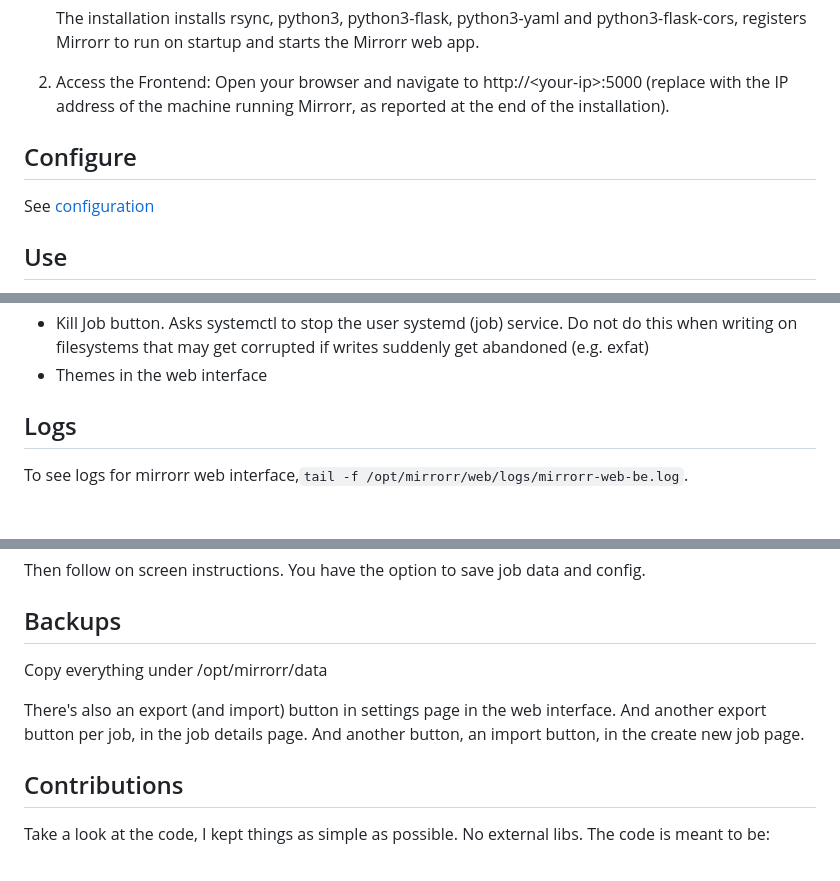
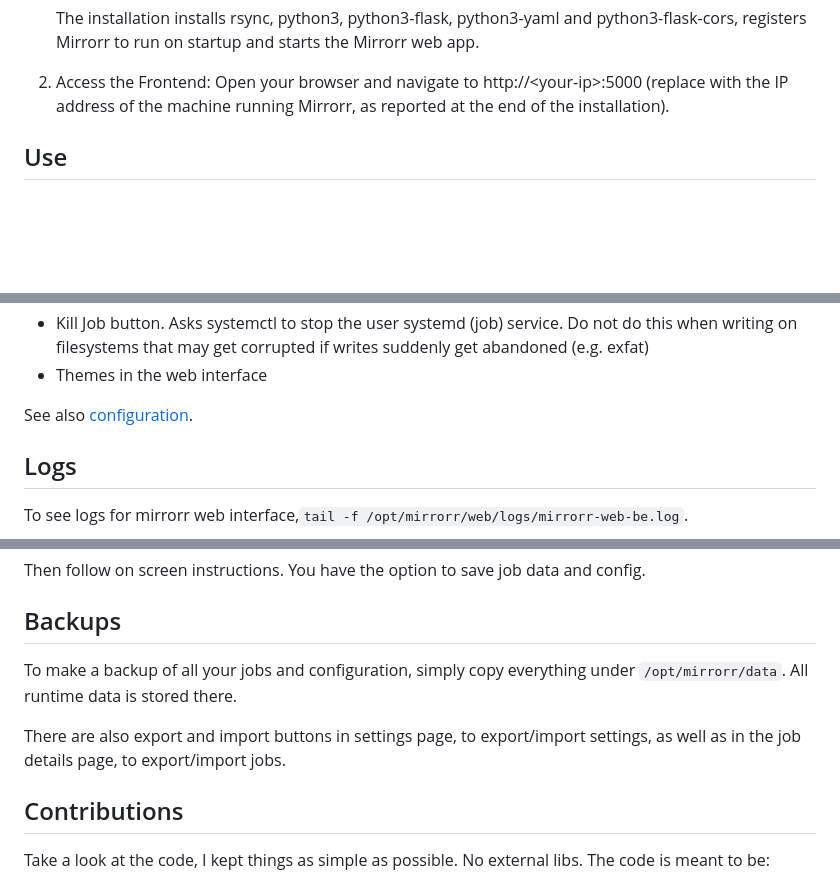
Before and after one commit to mchatzi/mirrorr, a Markdown page: README.md, 3 parts joined by grey strips. GitHub-like rendering; blank space fills up the shorter version.

Commit message:
Revise README for configuration and backup instructions
Updated README to improve clarity on configuration and backups.

````diff
--- a/README.md
+++ b/README.md
@@ -60,8 +60,6 @@ Mirrorr only runs on Linux (debian). See [System requirements](requirements.txt)
 Open your browser and navigate to http://\<your-ip>:5000
 (replace <your-ip> with the IP address of the machine running Mirrorr, as reported at the end of the installation).
 
-## Configure
-See [configuration](/docs/configuration.md)
 
 ## Use
 * Create/edit file copy jobs across local and remote file shares
@@ -75,6 +73,8 @@ See [configuration](/docs/configuration.md)
 * Rich set of rsync flags supported (configurable per job)
 * Kill Job button. Asks systemctl to stop the user systemd (job) service. Do not do this when writing on filesystems that may get corrupted if writes suddenly get abandoned (e.g. exfat)
 * Themes in the web interface
+
+See also [configuration](/docs/configuration.md).
 
 ## Logs
 To see logs for mirrorr web interface,```tail -f /opt/mirrorr/web/logs/mirrorr-web-be.log```.
@@ -98,9 +98,9 @@ Run uninstall.sh, or better fetch and run the latest version:
 Then follow on screen instructions. You have the option to save job data and config.
 
 ## Backups
-Copy everything under /opt/mirrorr/data
+To make a backup of all your jobs and configuration, simply copy everything under ```/opt/mirrorr/data```. All runtime data is stored there.
 
-There's also an export (and import) button in settings page in the web interface. And another export button per job, in the job details page. And another button, an import button, in the create new job page.
+There are also export and import buttons in settings page, to export/import settings, as well as in the job details page, to export/import jobs.
 
 ## Contributions
 Take a look at the code, I kept things as simple as possible. No external libs. The code is meant to be:
````
